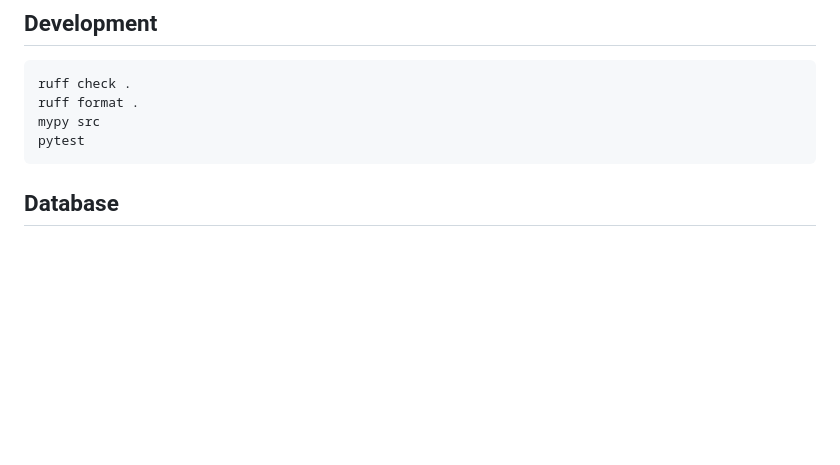
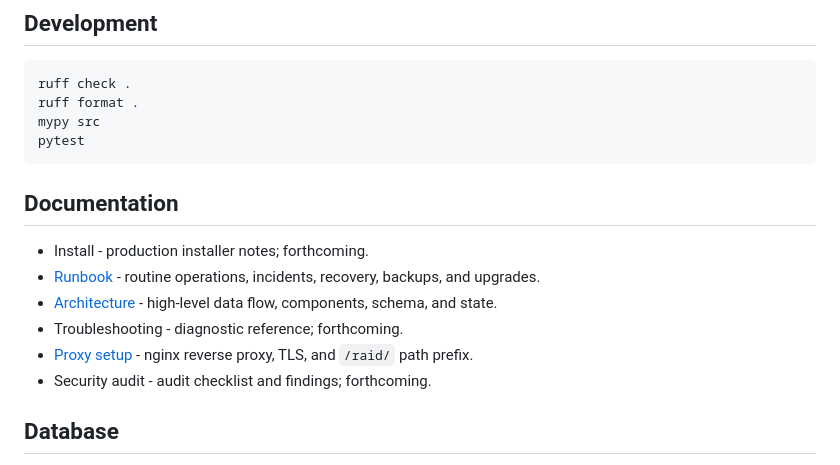
Before and after one commit to AlexBomber12/megaraid-dashboard, a Markdown page: README.md, the part around the change. GitHub-like rendering; blank space fills up the shorter version.

````diff
--- a/README.md
+++ b/README.md
@@ -39,6 +39,15 @@ ruff format .
 mypy src
 pytest
 ```
+
+## Documentation
+
+- Install - production installer notes; forthcoming.
+- [Runbook](docs/RUNBOOK.md) - routine operations, incidents, recovery, backups, and upgrades.
+- [Architecture](docs/ARCHITECTURE.md) - high-level data flow, components, schema, and state.
+- Troubleshooting - diagnostic reference; forthcoming.
+- [Proxy setup](docs/PROXY-SETUP.md) - nginx reverse proxy, TLS, and `/raid/` path prefix.
+- Security audit - audit checklist and findings; forthcoming.
 
 ## Database
 
````
Also changed, not shown: docs/ARCHITECTURE.md (added, +260 -0 lines), docs/RUNBOOK.md (added, +297 -0 lines).
